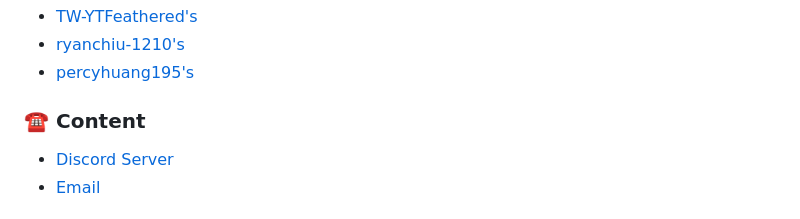
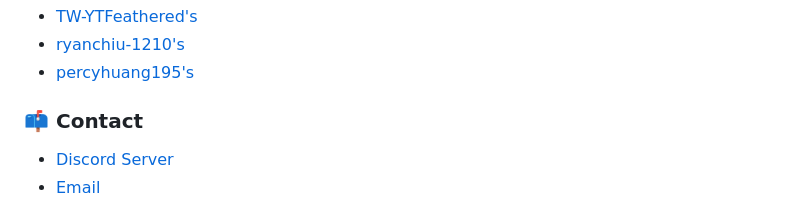
Before and after one commit to StupidestJack/StupidestJack, a Markdown page: readme.md, the part around one of its changes. GitHub-like rendering.

```diff
--- a/readme.md
+++ b/readme.md
@@ -64,7 +64,7 @@ This section collects personal readmes from several experts.
 * [ryanchiu-1210's](https://github.com/ryanchiu-1210/ryanchiu-1210/blob/main/README.md)
 * [percyhuang195's](https://github.com/percyhuang195/percyhuang195/blob/main/README.md)
 
-### ☎️ Content
+### 📫 Contact
 * [Discord Server](https://discord.gg/b5hZbKSerK)
 * [Email](mailto:niugnep87@proton.me)
 
```
Also changed, not shown: other parts of readme.md (+1 -1 lines).
